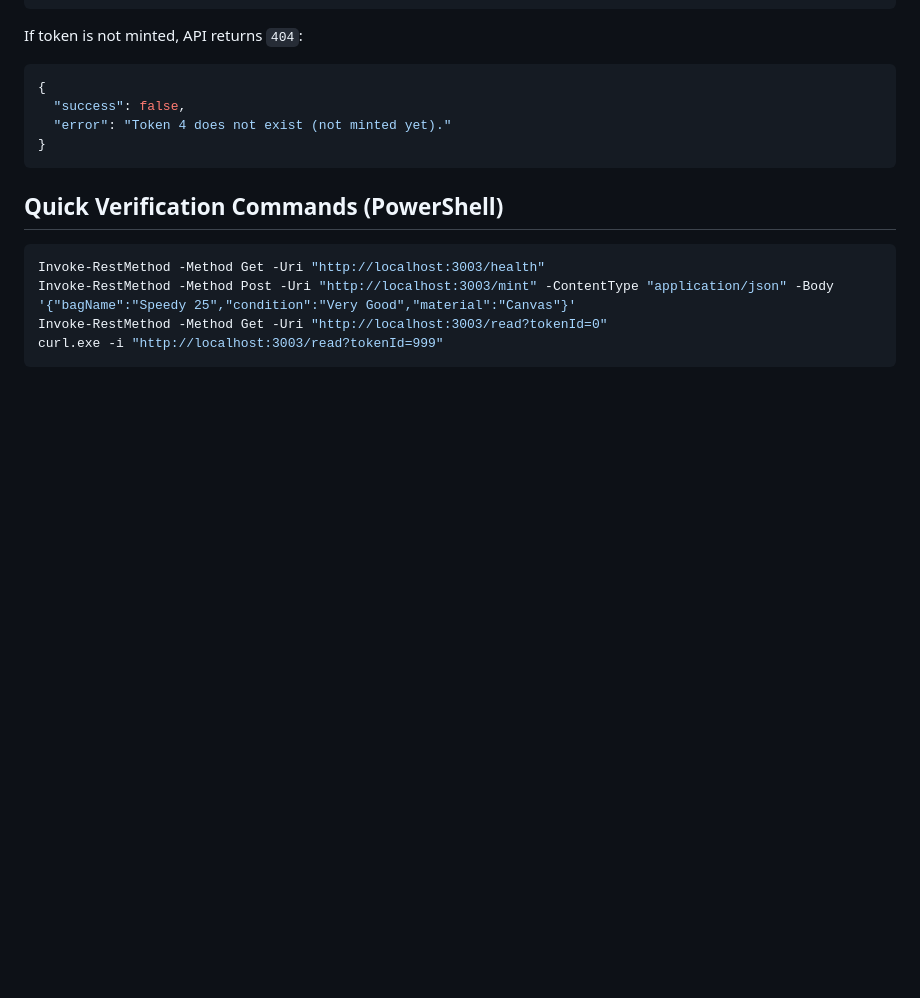
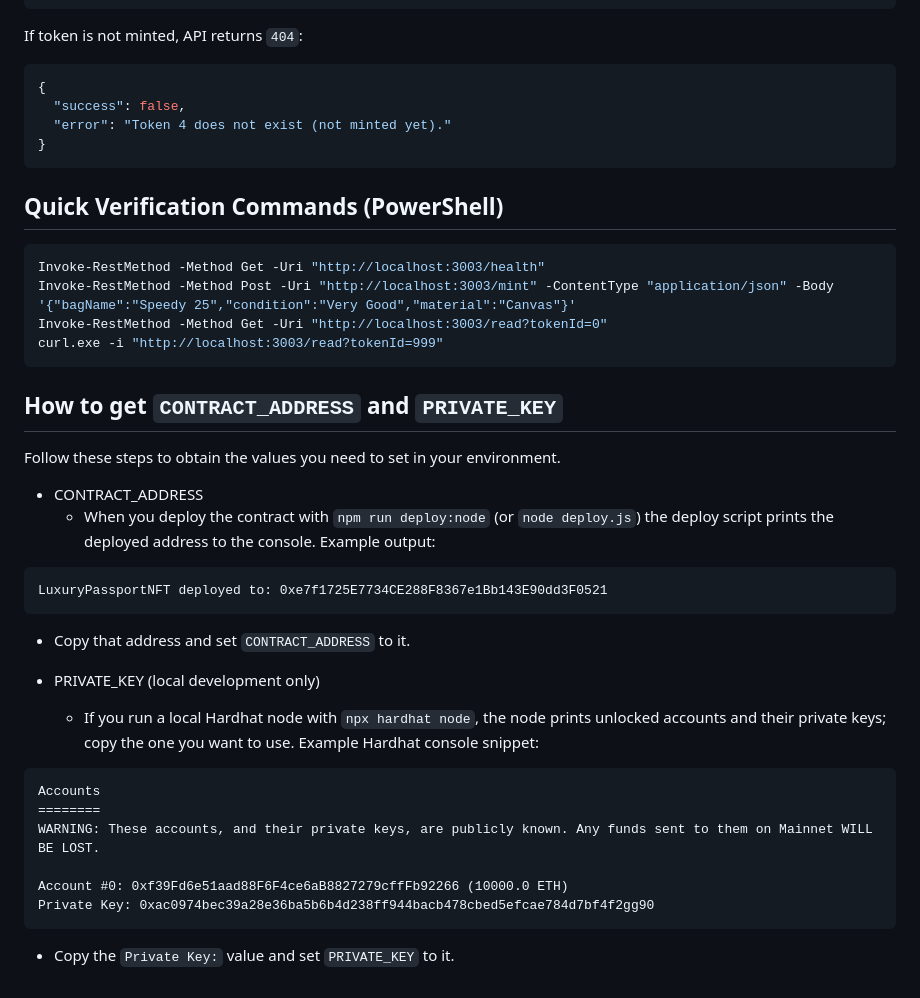
Before and after one commit to kellyyngu/nottsHack2, a Markdown page: README.md, the part around the change. Rendered like a GitHub page; blank space fills up the shorter version.

````diff
--- a/README.md
+++ b/README.md
@@ -155,3 +155,30 @@ Invoke-RestMethod -Method Post -Uri "http://localhost:3003/mint" -ContentType "a
 Invoke-RestMethod -Method Get -Uri "http://localhost:3003/read?tokenId=0"
 curl.exe -i "http://localhost:3003/read?tokenId=999"
 ```
+
+## How to get `CONTRACT_ADDRESS` and `PRIVATE_KEY`
+
+Follow these steps to obtain the values you need to set in your environment.
+
+- CONTRACT_ADDRESS
+  - When you deploy the contract with `npm run deploy:node` (or `node deploy.js`) the deploy script prints the deployed address to the console. Example output:
+
+```text
+LuxuryPassportNFT deployed to: 0xe7f1725E7734CE288F8367e1Bb143E90dd3F0521
+```
+
+  - Copy that address and set `CONTRACT_ADDRESS` to it.
+
+- PRIVATE_KEY (local development only)
+  - If you run a local Hardhat node with `npx hardhat node`, the node prints unlocked accounts and their private keys; copy the one you want to use. Example Hardhat console snippet:
+
+```text
+Accounts
+========
+WARNING: These accounts, and their private keys, are publicly known. Any funds sent to them on Mainnet WILL BE LOST.
+
+Account #0: 0xf39Fd6e51aad88F6F4ce6aB8827279cffFb92266 (10000.0 ETH)
+Private Key: 0xac0974bec39a28e36ba5b6b4d238ff944bacb478cbed5efcae784d7bf4f2gg90
+```
+
+  - Copy the `Private Key:` value and set `PRIVATE_KEY` to it.
````
